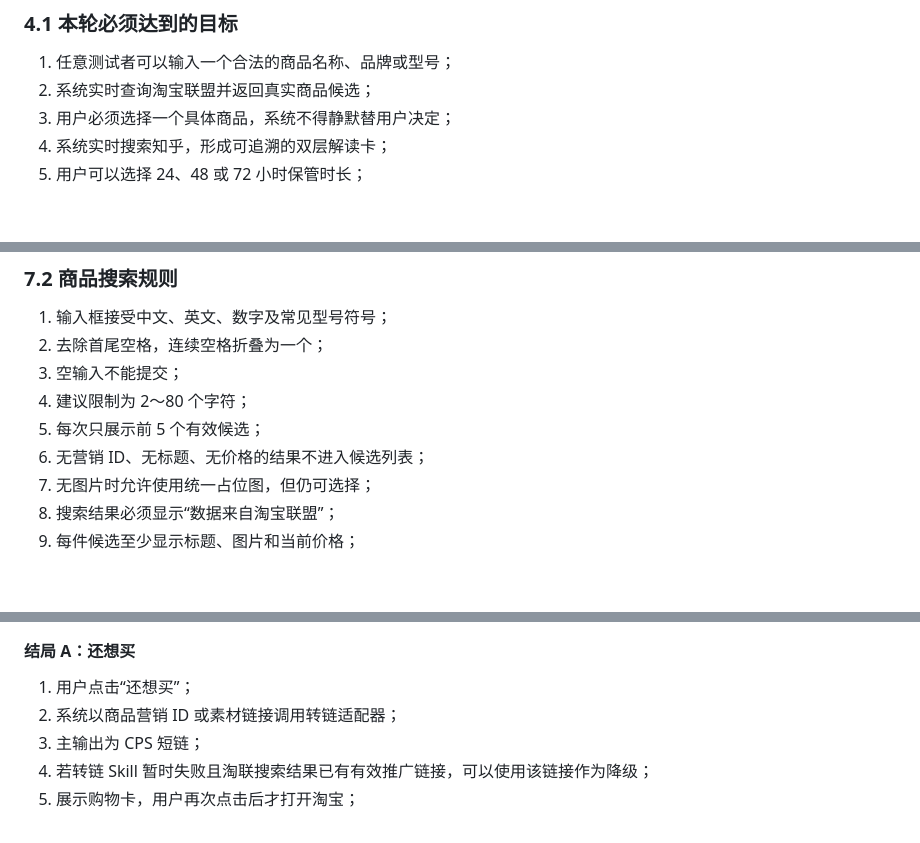
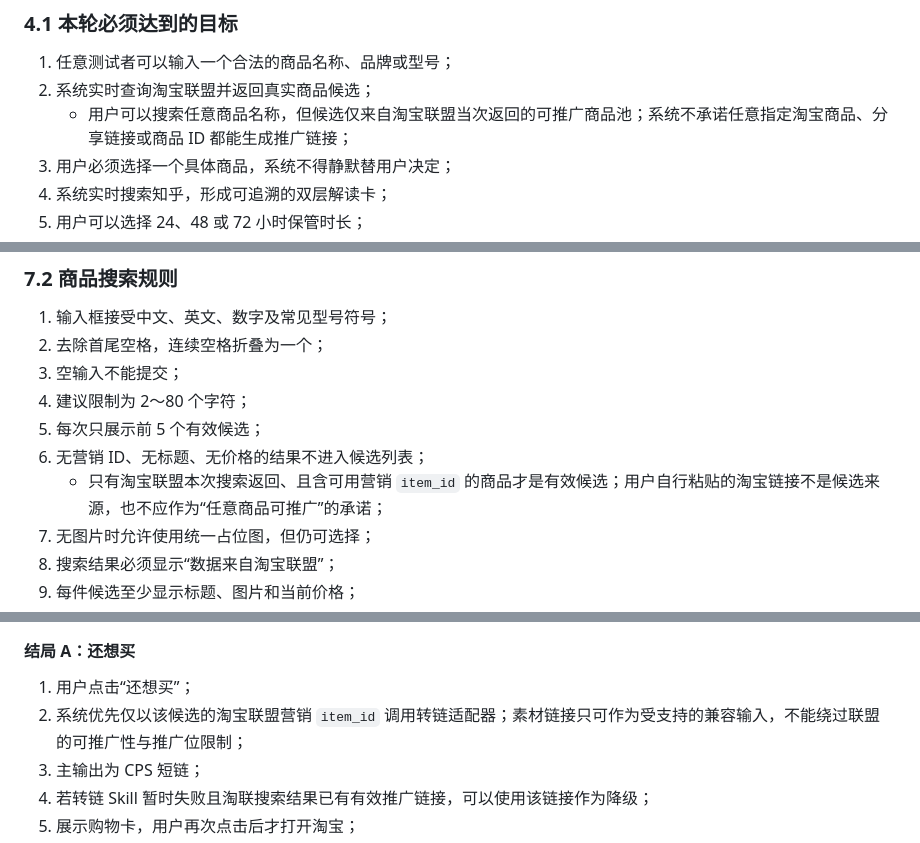
Before and after one commit to zyrobbie/kanshan-wish-custodian, a Markdown page: PROJECT_SPEC.md, 3 parts joined by grey strips. Drawn GitHub-style; blank space fills up the shorter version.

```diff
--- a/PROJECT_SPEC.md
+++ b/PROJECT_SPEC.md
@@ -97,6 +97,7 @@ Demo 不替用户判断“该不该买”，也不以高佣商品诱导购买。
 
 1. 任意测试者可以输入一个合法的商品名称、品牌或型号；
 2. 系统实时查询淘宝联盟并返回真实商品候选；
+   - 用户可以搜索任意商品名称，但候选仅来自淘宝联盟当次返回的可推广商品池；系统不承诺任意指定淘宝商品、分享链接或商品 ID 都能生成推广链接；
 3. 用户必须选择一个具体商品，系统不得静默替用户决定；
 4. 系统实时搜索知乎，形成可追溯的双层解读卡；
 5. 用户可以选择 24、48 或 72 小时保管时长；
@@ -219,6 +220,7 @@ Demo 不替用户判断“该不该买”，也不以高佣商品诱导购买。
 4. 建议限制为 2～80 个字符；
 5. 每次只展示前 5 个有效候选；
 6. 无营销 ID、无标题、无价格的结果不进入候选列表；
+   - 只有淘宝联盟本次搜索返回、且含可用营销 `item_id` 的商品才是有效候选；用户自行粘贴的淘宝链接不是候选来源，也不应作为“任意商品可推广”的承诺；
 7. 无图片时允许使用统一占位图，但仍可选择；
 8. 搜索结果必须显示“数据来自淘宝联盟”；
 9. 每件候选至少显示标题、图片和当前价格；
@@ -298,7 +300,7 @@ Demo 不替用户判断“该不该买”，也不以高佣商品诱导购买。
 #### 结局 A：还想买
 
 1. 用户点击“还想买”；
-2. 系统以商品营销 ID 或素材链接调用转链适配器；
+2. 系统优先仅以该候选的淘宝联盟营销 `item_id` 调用转链适配器；素材链接只可作为受支持的兼容输入，不能绕过联盟的可推广性与推广位限制；
 3. 主输出为 CPS 短链；
 4. 若转链 Skill 暂时失败且淘联搜索结果已有有效推广链接，可以使用该链接作为降级；
 5. 展示购物卡，用户再次点击后才打开淘宝；
```
Also changed, not shown: PHASE1_ACCEPTANCE.md (+2 -1 lines).
